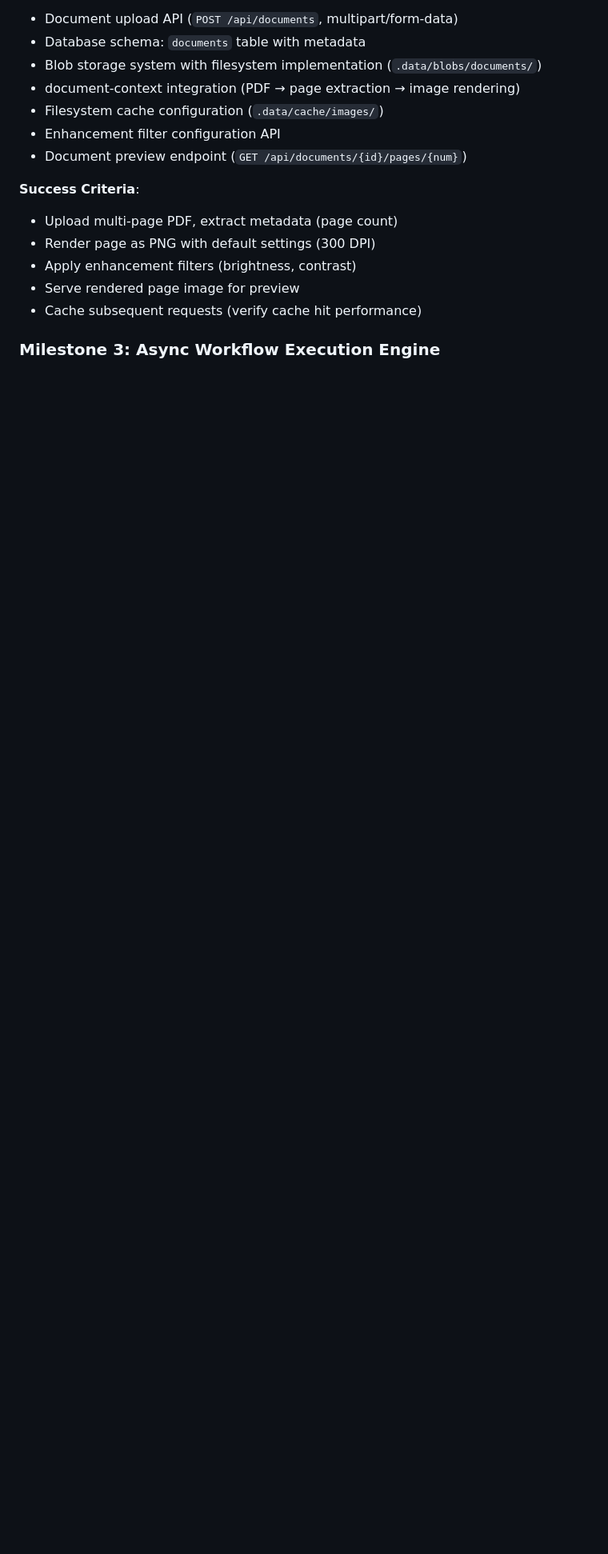
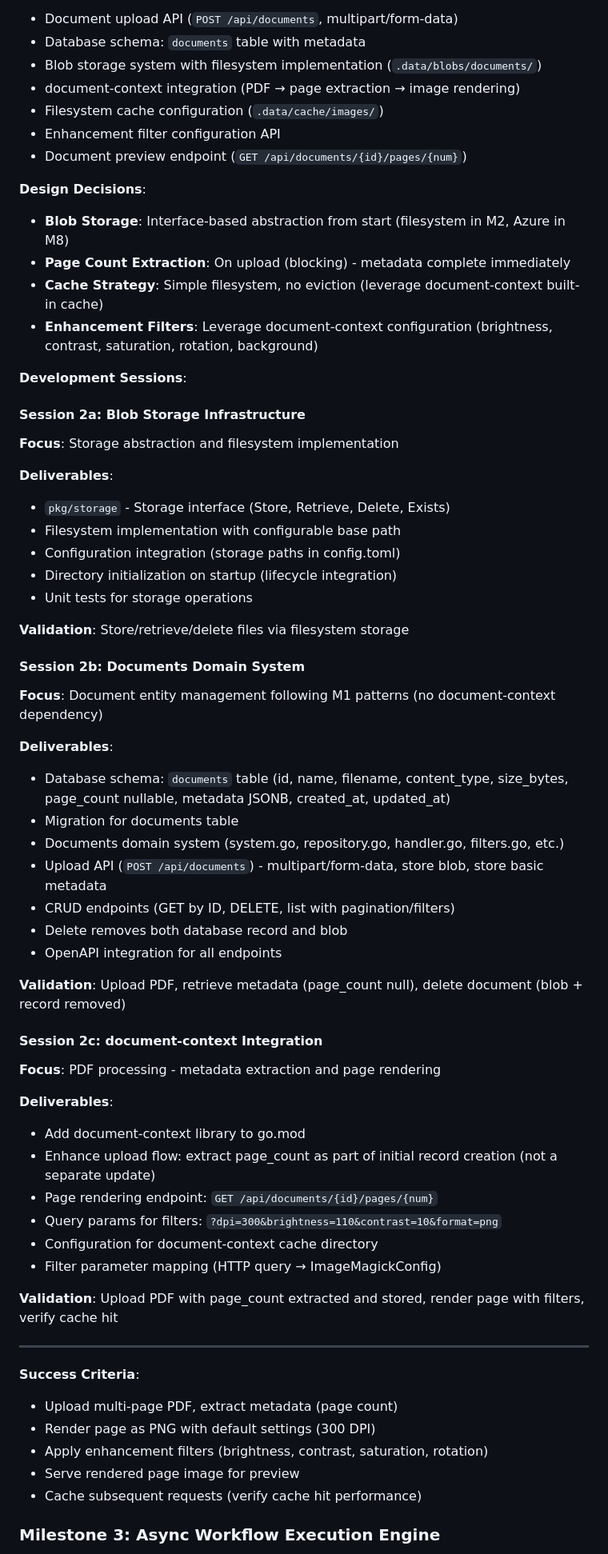
Before and after one commit to JaimeStill/agent-lab, a Markdown page: PROJECT.md, the part around the change printed below. Shown: that part at 80% size. GitHub-like rendering; blank space fills up the shorter version.

```diff
--- a/PROJECT.md
+++ b/PROJECT.md
@@ -335,10 +335,62 @@ See [CLAUDE.md](./CLAUDE.md) for detailed development session workflow.
 - Enhancement filter configuration API
 - Document preview endpoint (`GET /api/documents/{id}/pages/{num}`)
 
+**Design Decisions**:
+- **Blob Storage**: Interface-based abstraction from start (filesystem in M2, Azure in M8)
+- **Page Count Extraction**: On upload (blocking) - metadata complete immediately
+- **Cache Strategy**: Simple filesystem, no eviction (leverage document-context built-in cache)
+- **Enhancement Filters**: Leverage document-context configuration (brightness, contrast, saturation, rotation, background)
+
+**Development Sessions**:
+
+#### Session 2a: Blob Storage Infrastructure
+
+**Focus**: Storage abstraction and filesystem implementation
+
+**Deliverables**:
+- `pkg/storage` - Storage interface (Store, Retrieve, Delete, Exists)
+- Filesystem implementation with configurable base path
+- Configuration integration (storage paths in config.toml)
+- Directory initialization on startup (lifecycle integration)
+- Unit tests for storage operations
+
+**Validation**: Store/retrieve/delete files via filesystem storage
+
+#### Session 2b: Documents Domain System
+
+**Focus**: Document entity management following M1 patterns (no document-context dependency)
+
+**Deliverables**:
+- Database schema: `documents` table (id, name, filename, content_type, size_bytes, page_count nullable, metadata JSONB, created_at, updated_at)
+- Migration for documents table
+- Documents domain system (system.go, repository.go, handler.go, filters.go, etc.)
+- Upload API (`POST /api/documents`) - multipart/form-data, store blob, store basic metadata
+- CRUD endpoints (GET by ID, DELETE, list with pagination/filters)
+- Delete removes both database record and blob
+- OpenAPI integration for all endpoints
+
+**Validation**: Upload PDF, retrieve metadata (page_count null), delete document (blob + record removed)
+
+#### Session 2c: document-context Integration
+
+**Focus**: PDF processing - metadata extraction and page rendering
+
+**Deliverables**:
+- Add document-context library to go.mod
+- Enhance upload flow: extract page_count as part of initial record creation (not a separate update)
+- Page rendering endpoint: `GET /api/documents/{id}/pages/{num}`
+- Query params for filters: `?dpi=300&brightness=110&contrast=10&format=png`
+- Configuration for document-context cache directory
+- Filter parameter mapping (HTTP query → ImageMagickConfig)
+
+**Validation**: Upload PDF with page_count extracted and stored, render page with filters, verify cache hit
+
+---
+
 **Success Criteria**:
 - Upload multi-page PDF, extract metadata (page count)
 - Render page as PNG with default settings (300 DPI)
-- Apply enhancement filters (brightness, contrast)
+- Apply enhancement filters (brightness, contrast, saturation, rotation)
 - Serve rendered page image for preview
 - Cache subsequent requests (verify cache hit performance)
 
```
Also changed, not shown: other parts of PROJECT.md (+6 -10 lines), CLAUDE.md (+37 -7 lines).
